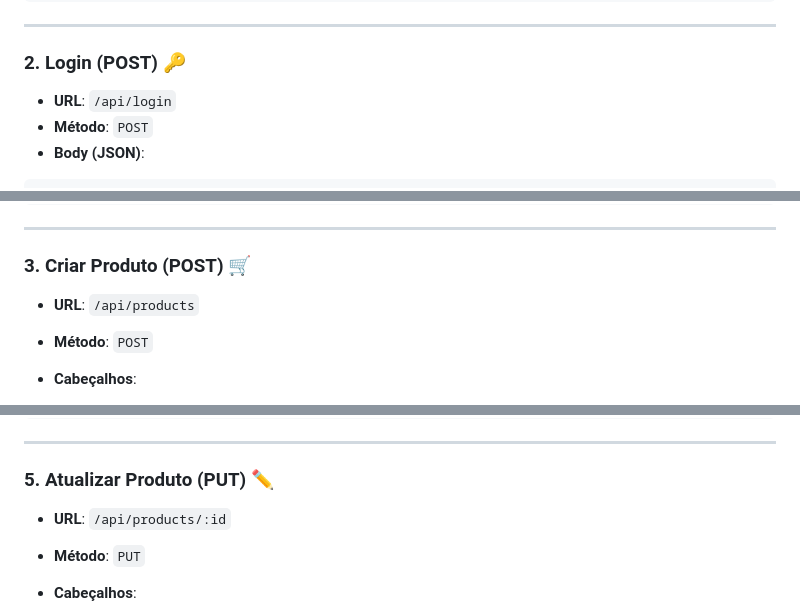
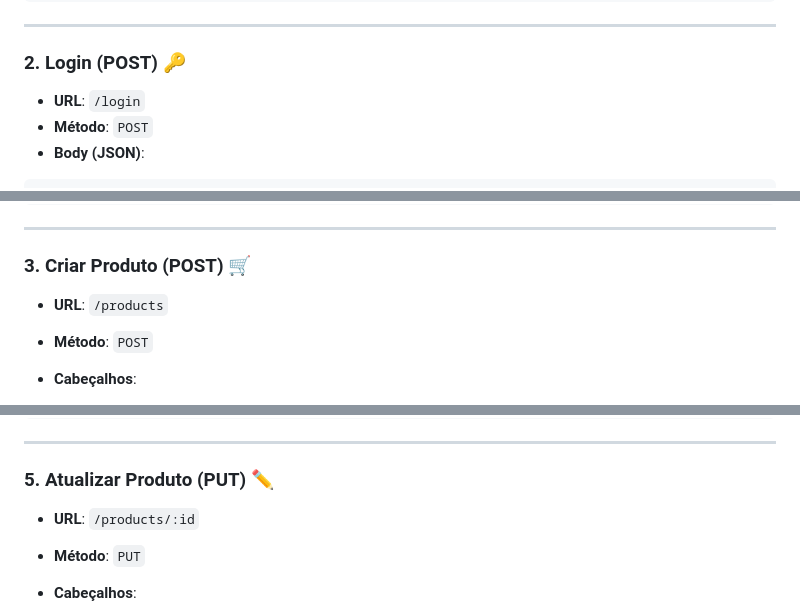
Before and after one commit to OseiasSilva021/mini-blog-com-jwt, a Markdown page: readme.md, 3 parts joined by grey strips. Rendered like a GitHub page.

```diff
--- a/readme.md
+++ b/readme.md
@@ -96,7 +95,7 @@ A API estará disponível em `http://localhost:3000`.
 
 ### 2. **Login (POST)** 🔑
 
-- **URL**: `/api/login`
+- **URL**: `/login`
 - **Método**: `POST`
 - **Body (JSON)**:
 
@@ -119,7 +118,7 @@ A API estará disponível em `http://localhost:3000`.
 
 ### 3. **Criar Produto (POST)** 🛒
 
-- **URL**: `/api/products`
+- **URL**: `/products`
 - **Método**: `POST`
 - **Cabeçalhos**:
   - `Authorization: Bearer seu_token_jwt_aqui`
@@ -166,7 +165,7 @@ A API estará disponível em `http://localhost:3000`.
 
 ### 5. **Atualizar Produto (PUT)** ✏️
 
-- **URL**: `/api/products/:id`
+- **URL**: `/products/:id`
 - **Método**: `PUT`
 - **Cabeçalhos**:
   - `Authorization: Bearer seu_token_jwt_aqui`
```
Also changed, not shown: other parts of readme.md (+11 -12 lines).
